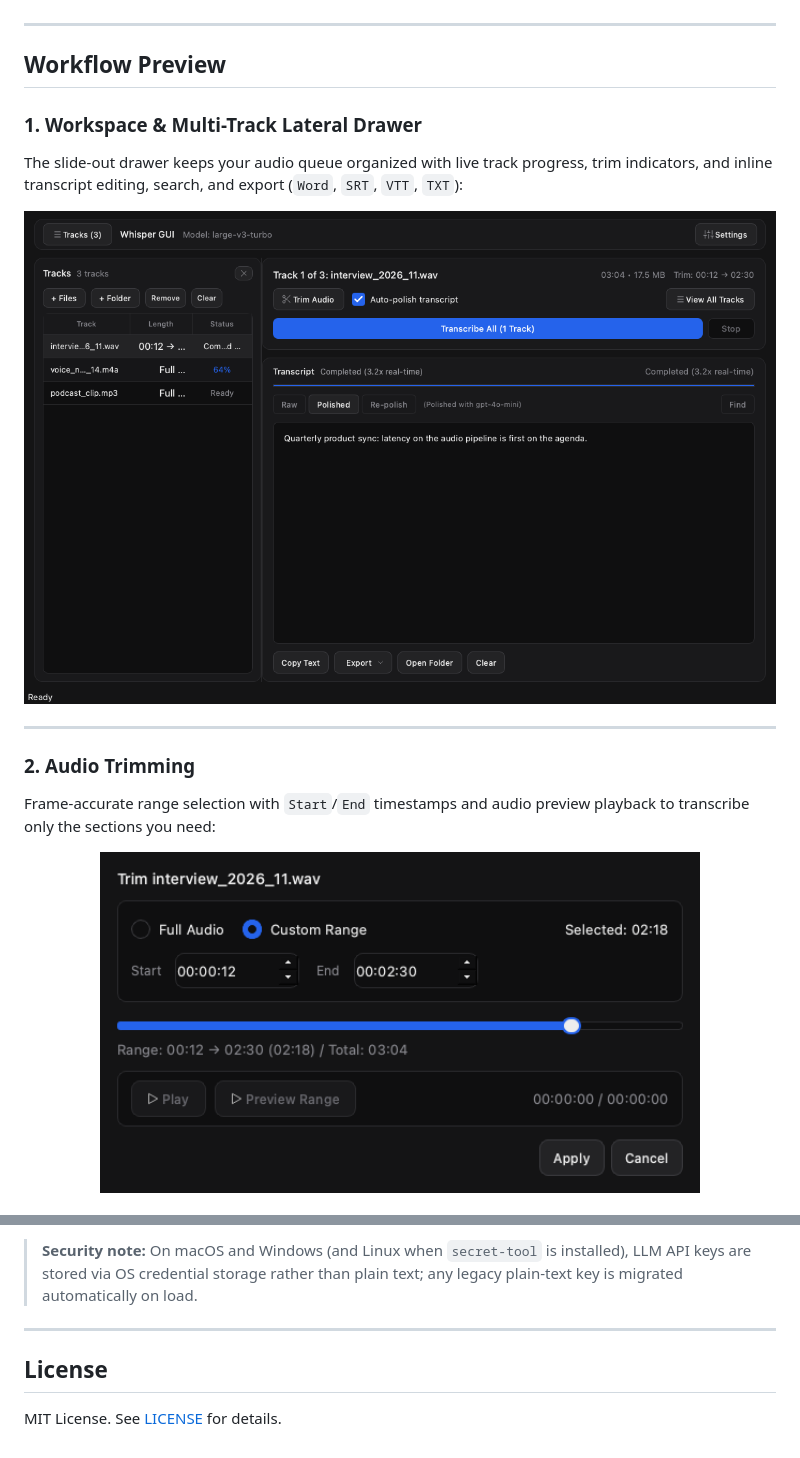
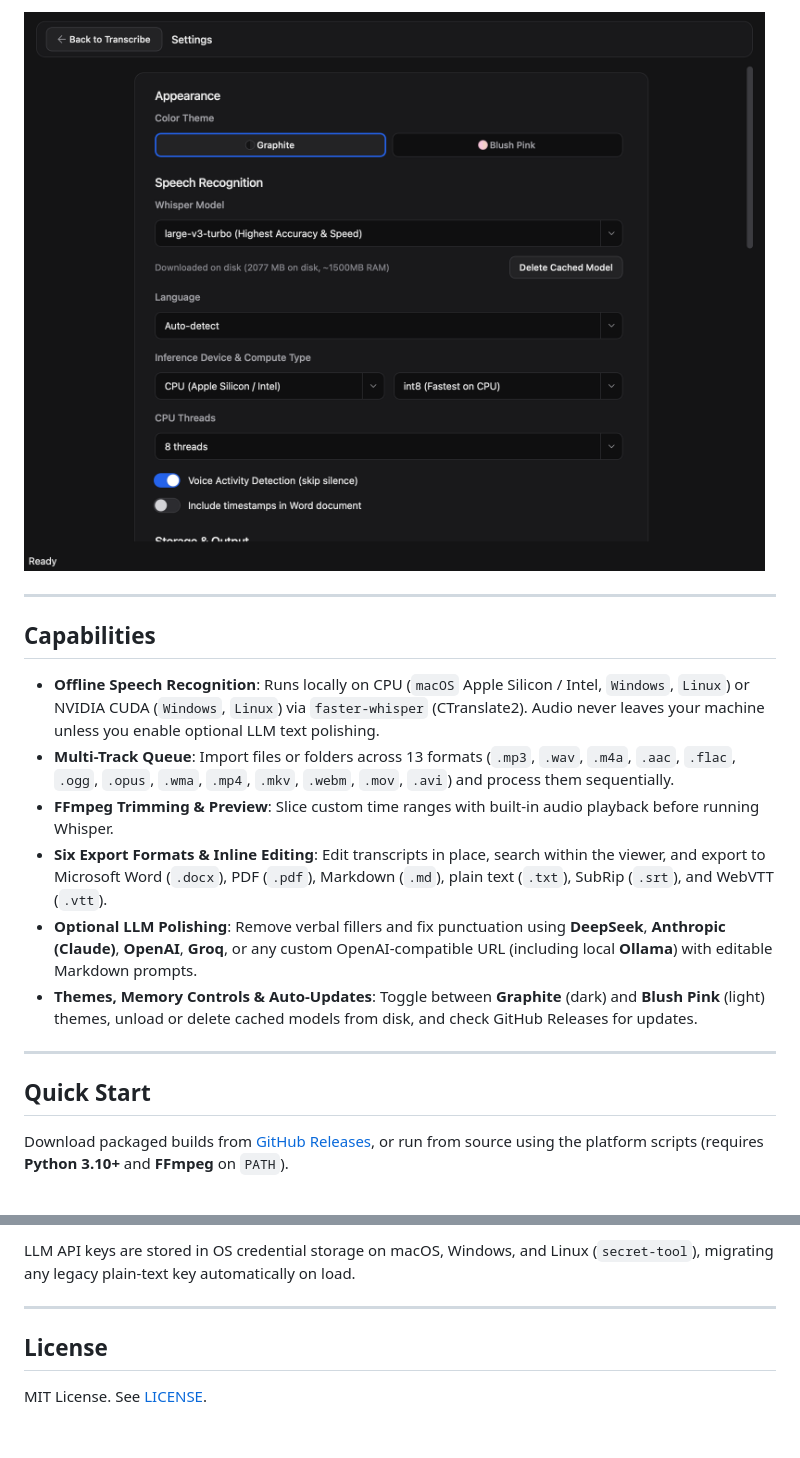
Before and after one commit to ySimoz/whisper-gui, a Markdown page: README.md, 2 parts joined by grey strips. Rendered like a GitHub page; pictures changed too: assets/screenshots/settings.png, assets/screenshots/trim_dialog.png, assets/screenshots/workspace.png.

Commit message:
docs(readme): polish layout, fix specs, and update v0.2.3 screenshots

```diff
--- a/README.md
+++ b/README.md
@@ -24,19 +37,19 @@
+![Settings and appearance page](assets/screenshots/settings.png)
 
 ---
 
-## Workflow Preview
+## Capabilities
 
-### 1. Workspace & Multi-Track Lateral Drawer
-The slide-out drawer keeps your audio queue organized with live track progress, trim indicators, and inline transcript editing, search, and export (`Word`, `SRT`, `VTT`, `TXT`):
-
-![Workspace with Lateral Drawer](assets/screenshots/workspace.png)
+- **Offline Speech Recognition**: Runs locally on CPU (`macOS` Apple Silicon / Intel, `Windows`, `Linux`) or NVIDIA CUDA (`Windows`, `Linux`) via `faster-whisper` (CTranslate2). Audio never leaves your machine unless you enable optional LLM text polishing.
+- **Multi-Track Queue**: Import files or folders across 13 formats (`.mp3`, `.wav`, `.m4a`, `.aac`, `.flac`, `.ogg`, `.opus`, `.wma`, `.mp4`, `.mkv`, `.webm`, `.mov`, `.avi`) and process them sequentially.
+- **FFmpeg Trimming & Preview**: Slice custom time ranges with built-in audio playback before running Whisper.
+- **Six Export Formats & Inline Editing**: Edit transcripts in place, search within the viewer, and export to Microsoft Word (`.docx`), PDF (`.pdf`), Markdown (`.md`), plain text (`.txt`), SubRip (`.srt`), and WebVTT (`.vtt`).
+- **Optional LLM Polishing**: Remove verbal fillers and fix punctuation using **DeepSeek**, **Anthropic (Claude)**, **OpenAI**, **Groq**, or any custom OpenAI-compatible URL (including local **Ollama**) with editable Markdown prompts.
+- **Themes, Memory Controls & Auto-Updates**: Toggle between **Graphite** (dark) and **Blush Pink** (light) themes, unload or delete cached models from disk, and check GitHub Releases for updates.
 
 ---
 
-### 2. Audio Trimming
-Frame-accurate range selection with `Start`/`End` timestamps and audio preview playback to transcribe only the sections you need:
+## Quick Start
 
-<p align="center">
-  <img src="assets/screenshots/trim_dialog.png" width="600" alt="Audio Trimming Dialog" />
-</p>
+Download packaged builds from [GitHub Releases](https://github.com/ySimoz/whisper-gui/releases), or run from source using the platform scripts (requires **Python 3.10+** and **FFmpeg** on `PATH`).
 
@@ -168,8 +138,8 @@ Settings, cached models, and temporary files are stored outside the application
 
-> **Security note:** On macOS and Windows (and Linux when `secret-tool` is installed), LLM API keys are stored via OS credential storage rather than plain text; any legacy plain-text key is migrated automatically on load.
+LLM API keys are stored in OS credential storage on macOS, Windows, and Linux (`secret-tool`), migrating any legacy plain-text key automatically on load.
 
 ---
 
 ## License
 
-MIT License. See [LICENSE](LICENSE) for details.
+MIT License. See [LICENSE](LICENSE).
```
Also changed, not shown: other parts of README.md (+51 -81 lines).
